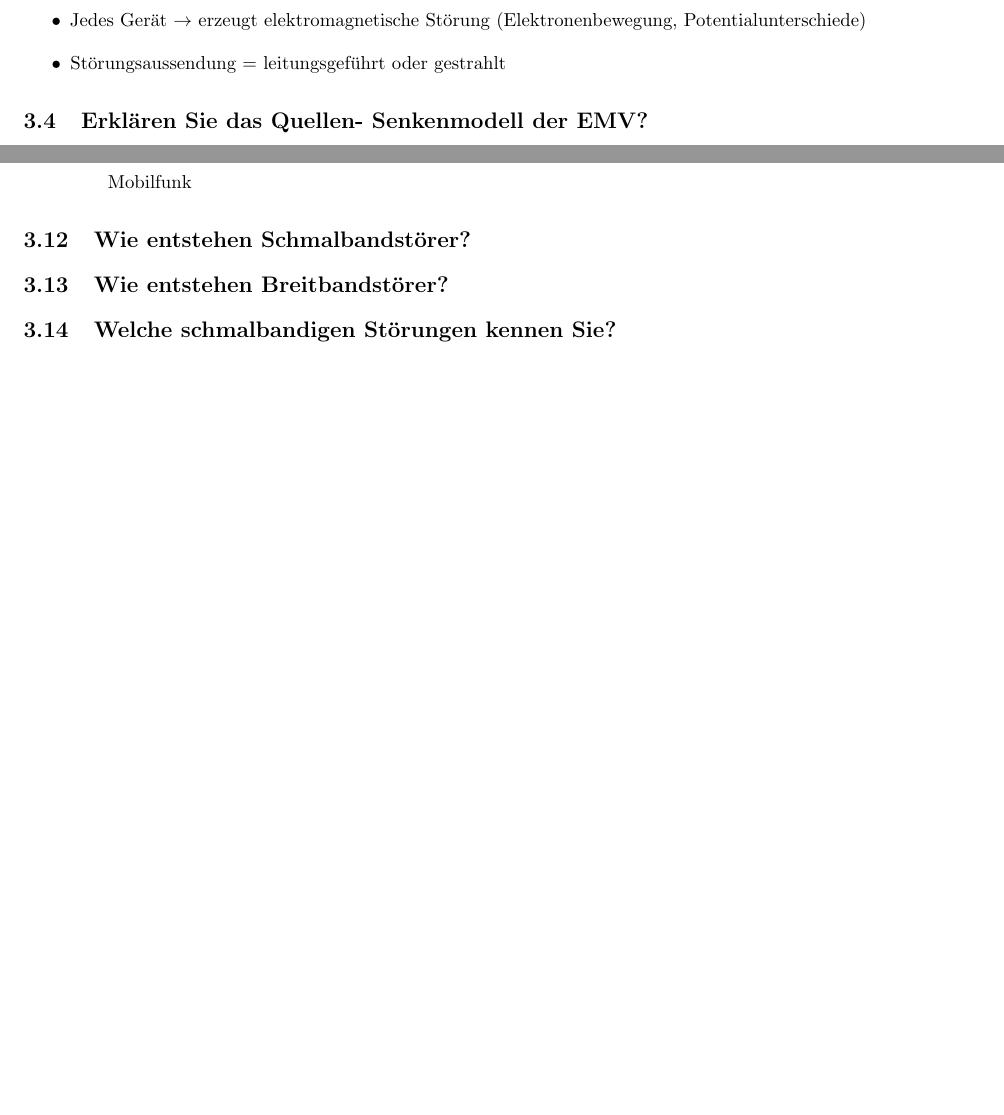
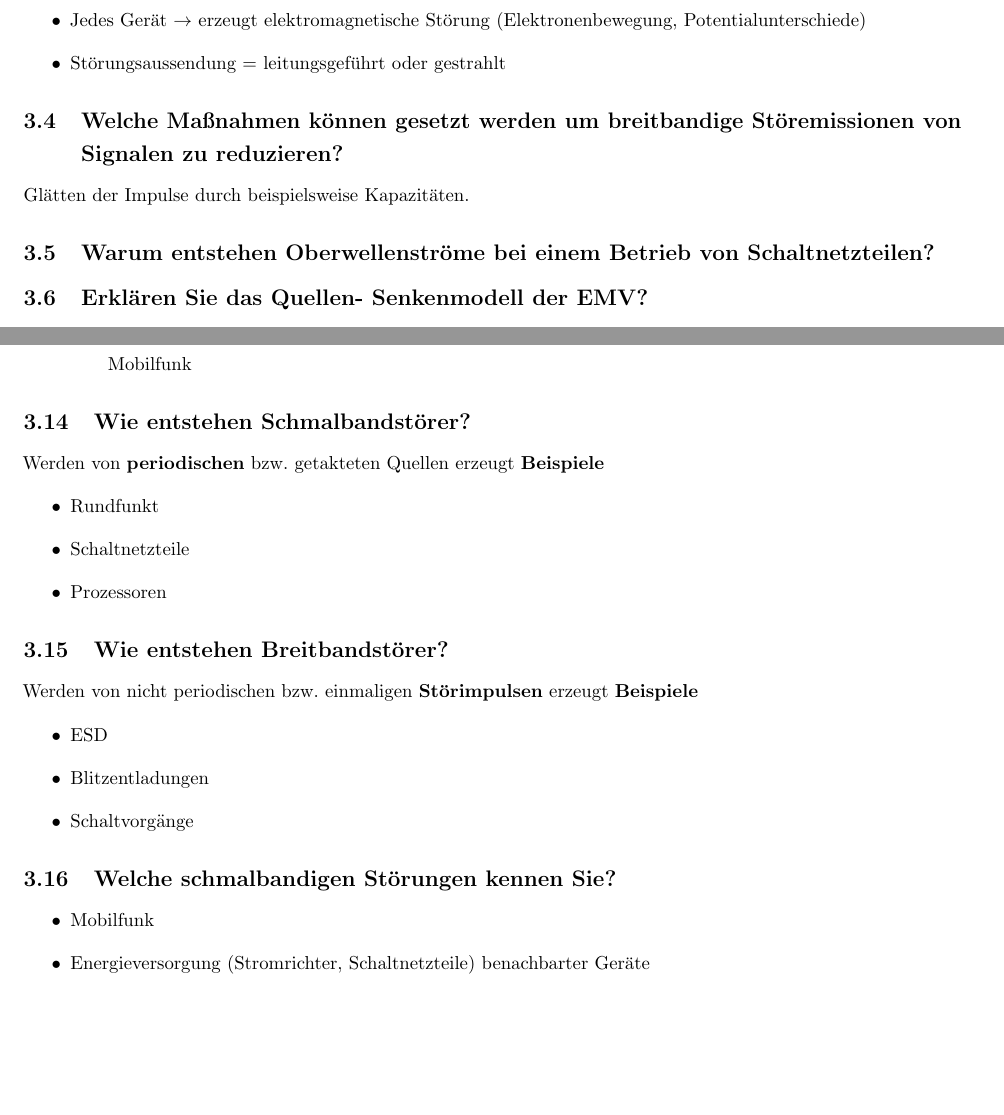
Before and after one commit to lufixSch/dteg_pruefungsfragen, a LaTeX document (DTEG_Pruefungsfragen.tex, which reads src/pages/fragen/lv3.tex): two parts of pages 8 and 10 of 10 before the commit and two parts of pages 8 and 10 of 11 after it, joined at a grey line, cut so that both start at the same text, the shorter picture padded with empty space. Compiled offline with pdfLaTeX.

Commit message:
UPDATE answers lv3

```diff
--- a/src/pages/fragen/lv3.tex
+++ b/src/pages/fragen/lv3.tex
@@ -18,8 +18,12 @@ Störemissionen treten auf wenn sich auf der Platine elektrische- / magnetische
   \item Störungsaussendung = leitungsgeführt oder gestrahlt
 \end{itemize}
 
+\subsection{Welche Maßnahmen können gesetzt werden um breitbandige Störemissionen von Signalen zu reduzieren?}
+Glätten der Impulse durch beispielsweise Kapazitäten.
+
+\subsection{Warum entstehen Oberwellenströme bei einem Betrieb von Schaltnetzteilen?}
+
 \subsection{Erklären Sie das Quellen- Senkenmodell der EMV?}
-
 \begin{itemize}
   \item \textbf{Störquelle:} Ursache von Störungen
   \item \textbf{Störsenke:} Wird beeinflusst durch Störungen
@@ -99,9 +103,27 @@ Störung durch einstrahlende höherfrequente Fernfelder (z.B. Elektromagnetische
 \end{itemize}
 
 \subsection{Wie entstehen Schmalbandstörer?}
+Werden von \textbf{periodischen} bzw. getakteten Quellen erzeugt
+\textbf{Beispiele}
+\begin{itemize}
+  \item Rundfunkt
+  \item Schaltnetzteile
+  \item Prozessoren
+\end{itemize}
 
 \subsection{Wie entstehen Breitbandstörer?}
+Werden von nicht periodischen bzw. einmaligen \textbf{Störimpulsen} erzeugt
+\textbf{Beispiele}
+\begin{itemize}
+  \item ESD
+  \item Blitzentladungen
+  \item Schaltvorgänge
+\end{itemize}
 
 \subsection{Welche schmalbandigen Störungen kennen Sie?}
+\begin{itemize}
+  \item Mobilfunk
+  \item Energieversorgung (Stromrichter, Schaltnetzteile) benachbarter Geräte
+\end{itemize}
 
 \subsection{Welche breitbandigen Störungen kennen Sie?}
```
Also changed, not shown: src/pages/fragen/lv3.tex (9 more changed lines), 5 other files.
